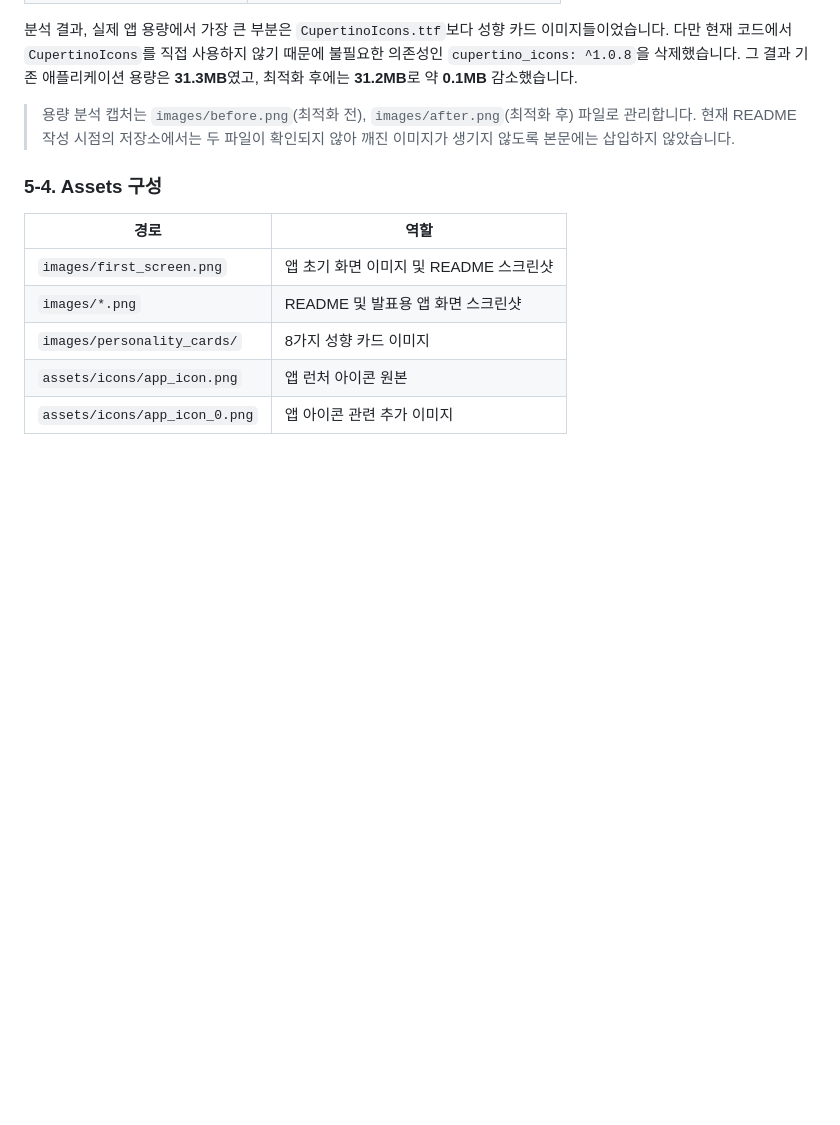
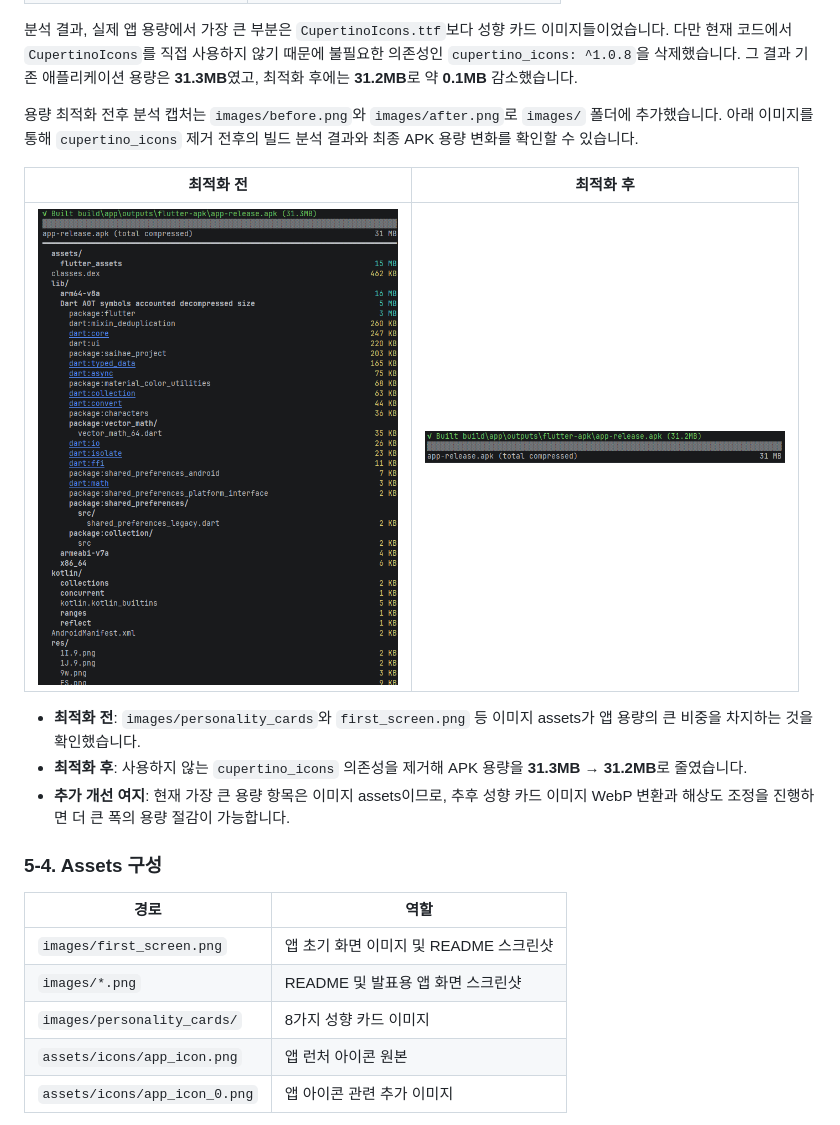
Before and after one commit to obagwon/saihae_project, a Markdown page: README.md, the part around the change. GitHub-like rendering; blank space fills up the shorter version.

Commit message:
docs: add size optimization screenshots to README

```diff
--- a/README.md
+++ b/README.md
@@ -218,7 +218,15 @@
 
 분석 결과, 실제 앱 용량에서 가장 큰 부분은 `CupertinoIcons.ttf`보다 성향 카드 이미지들이었습니다. 다만 현재 코드에서 `CupertinoIcons`를 직접 사용하지 않기 때문에 불필요한 의존성인 `cupertino_icons: ^1.0.8`을 삭제했습니다. 그 결과 기존 애플리케이션 용량은 **31.3MB**였고, 최적화 후에는 **31.2MB**로 약 **0.1MB** 감소했습니다.
 
-> 용량 분석 캡처는 `images/before.png`(최적화 전), `images/after.png`(최적화 후) 파일로 관리합니다. 현재 README 작성 시점의 저장소에서는 두 파일이 확인되지 않아 깨진 이미지가 생기지 않도록 본문에는 삽입하지 않았습니다.
+용량 최적화 전후 분석 캡처는 `images/before.png`와 `images/after.png`로 `images/` 폴더에 추가했습니다. 아래 이미지를 통해 `cupertino_icons` 제거 전후의 빌드 분석 결과와 최종 APK 용량 변화를 확인할 수 있습니다.
+
+| 최적화 전 | 최적화 후 |
+|---|---|
+| <img src="images/before.png" width="360" alt="용량 최적화 전 분석 결과"> | <img src="images/after.png" width="360" alt="용량 최적화 후 분석 결과"> |
+
+- **최적화 전**: `images/personality_cards`와 `first_screen.png` 등 이미지 assets가 앱 용량의 큰 비중을 차지하는 것을 확인했습니다.
+- **최적화 후**: 사용하지 않는 `cupertino_icons` 의존성을 제거해 APK 용량을 **31.3MB → 31.2MB**로 줄였습니다.
+- **추가 개선 여지**: 현재 가장 큰 용량 항목은 이미지 assets이므로, 추후 성향 카드 이미지 WebP 변환과 해상도 조정을 진행하면 더 큰 폭의 용량 절감이 가능합니다.
 
 ### 5-4. Assets 구성
 
```
